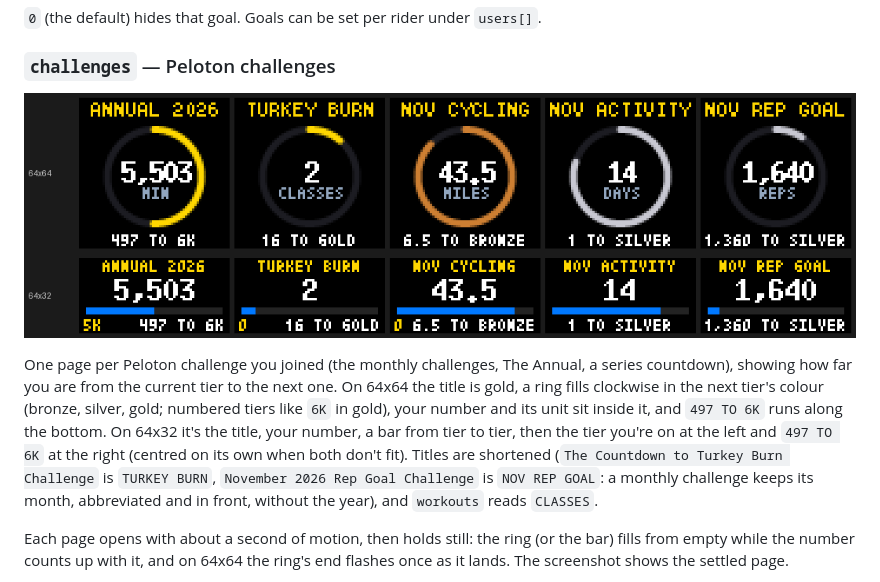
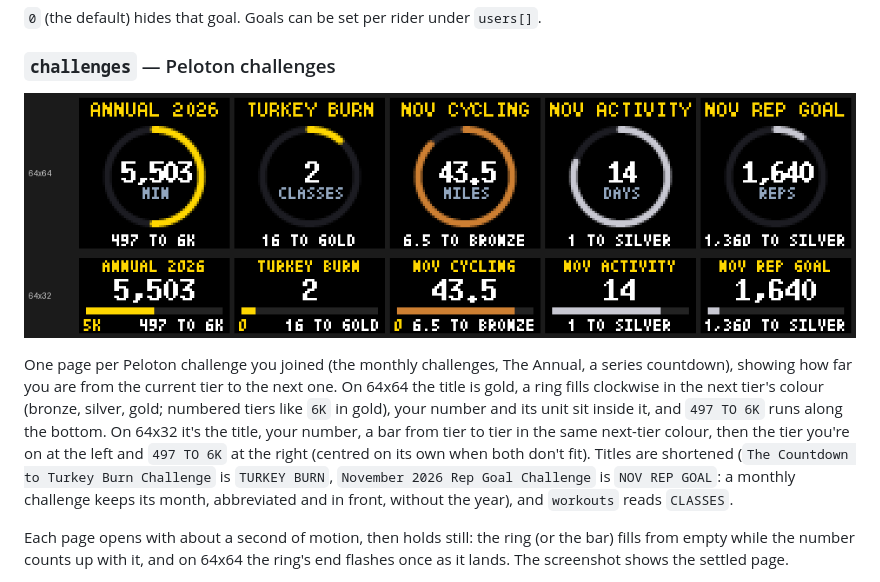
Before and after one commit to jc214809/Peloton-LED, a Markdown page: README.md, the part around the change. Drawn GitHub-style; pictures changed too: docs/screenshots/rotation/challenges.png.

Commit message:
Challenges: 64x32 bar in the next tier's colour
Co-Authored-By: Claude Haiku 5.5 <noreply@anthropic.com>

```diff
--- a/README.md
+++ b/README.md
@@ -316,7 +316,7 @@ One page per weekly goal, showing current / target and a progress bar: **workout
 
 ![Challenges](docs/screenshots/rotation/challenges.png)
 
-One page per Peloton challenge you joined (the monthly challenges, The Annual, a series countdown), showing how far you are from the current tier to the next one. On 64x64 the title is gold, a ring fills clockwise in the next tier's colour (bronze, silver, gold; numbered tiers like `6K` in gold), your number and its unit sit inside it, and `497 TO 6K` runs along the bottom. On 64x32 it's the title, your number, a bar from tier to tier, then the tier you're on at the left and `497 TO 6K` at the right (centred on its own when both don't fit). Titles are shortened (`The Countdown to Turkey Burn Challenge` is `TURKEY BURN`, `November 2026 Rep Goal Challenge` is `NOV REP GOAL`: a monthly challenge keeps its month, abbreviated and in front, without the year), and `workouts` reads `CLASSES`.
+One page per Peloton challenge you joined (the monthly challenges, The Annual, a series countdown), showing how far you are from the current tier to the next one. On 64x64 the title is gold, a ring fills clockwise in the next tier's colour (bronze, silver, gold; numbered tiers like `6K` in gold), your number and its unit sit inside it, and `497 TO 6K` runs along the bottom. On 64x32 it's the title, your number, a bar from tier to tier in the same next-tier colour, then the tier you're on at the left and `497 TO 6K` at the right (centred on its own when both don't fit). Titles are shortened (`The Countdown to Turkey Burn Challenge` is `TURKEY BURN`, `November 2026 Rep Goal Challenge` is `NOV REP GOAL`: a monthly challenge keeps its month, abbreviated and in front, without the year), and `workouts` reads `CLASSES`.
 
 Each page opens with about a second of motion, then holds still: the ring (or the bar) fills from empty while the number counts up with it, and on 64x64 the ring's end flashes once as it lands. The screenshot shows the settled page.
 
```
Also changed, not shown: ROADMAP.md (+4 -0 lines), docs/64x32-NOTES.md (+1 -1 lines), 2 other files.
